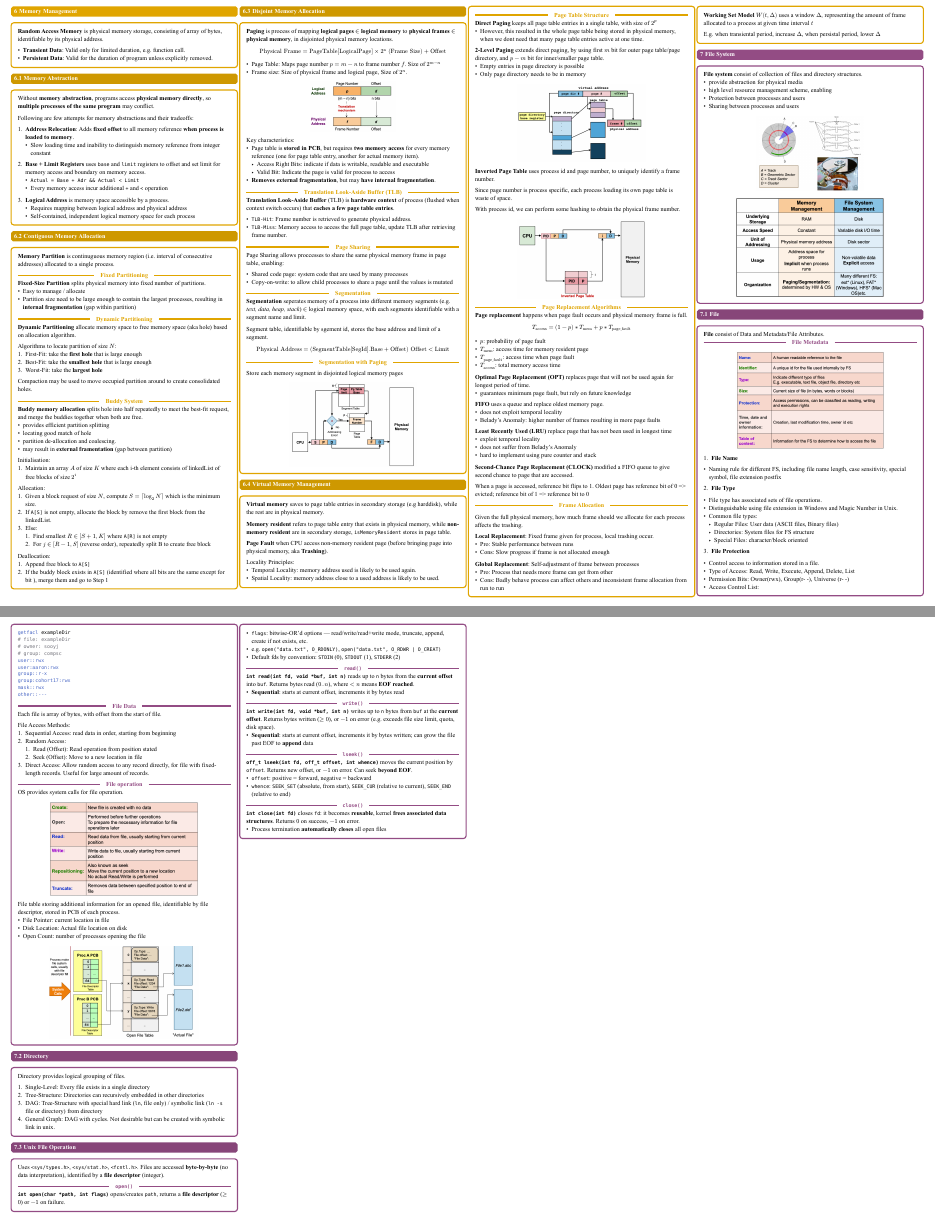
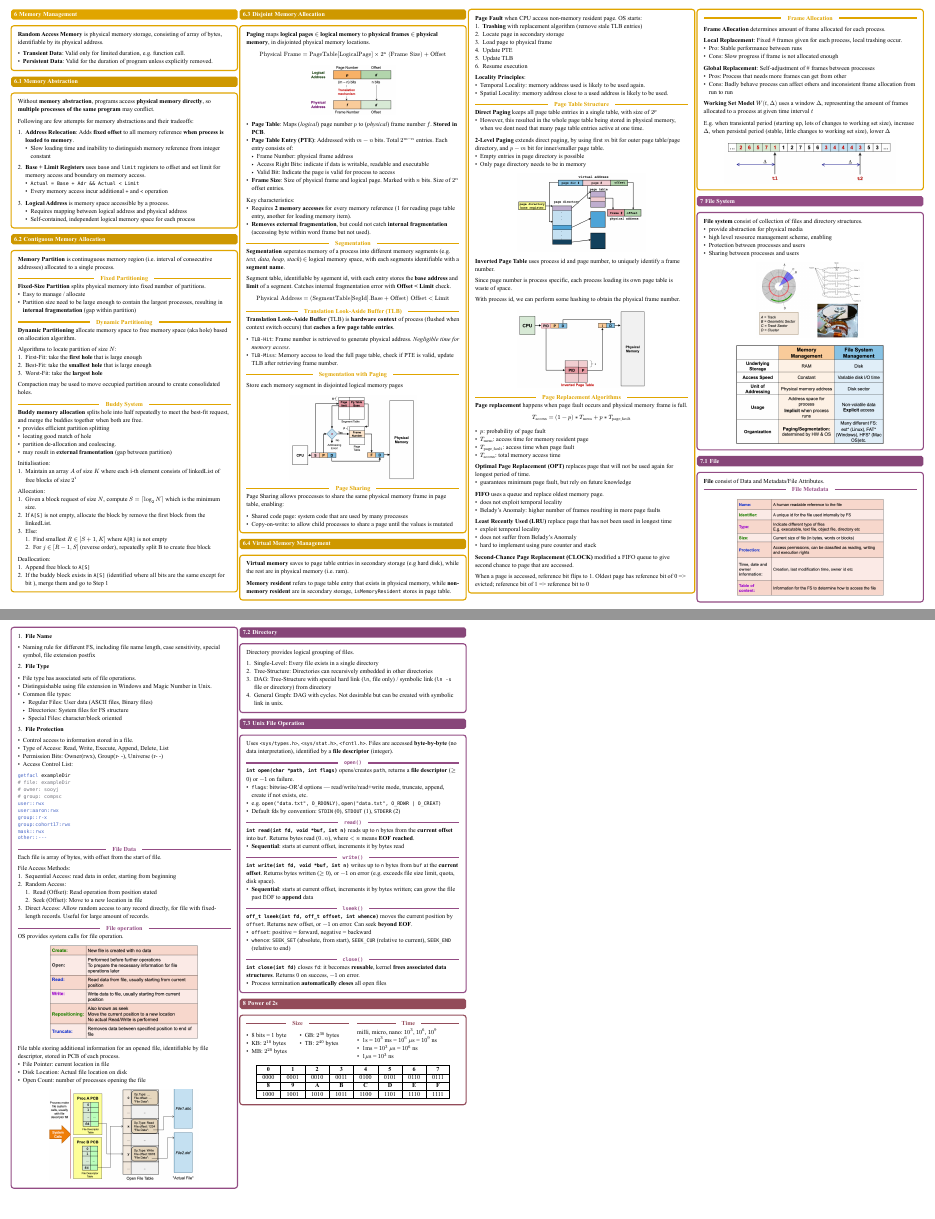
Before and after one commit to kiritowu/nus-cheatsheets, a Typst document (CS2106/cs2106.typ): two parts of pages 3 and 4 of 4, joined at a grey line, cut so that both start at the same text, the shorter picture padded with empty space. The pictures show the PDF file CS2106/cs2106.pdf that the author committed with the source.

Commit message:
[feat] minor 2106 update

```diff
--- a/CS2106/cs2106.typ
+++ b/CS2106/cs2106.typ
@@ -803,28 +803,38 @@ Distribute *lottery tickets* for resources (CPU time, I/O devices). At each deci
 
 == Disjoint Memory Allocation
 #concept-block[
-  *Paging* is process of mapping *logical pages* $in$ *logical memory* to *physical frames* $in$ *physical memory*, in disjointed physical memory locations.
+  *Paging* maps *logical pages* $in$ *logical memory* to *physical frames* $in$ *physical memory*, in disjointed physical memory locations.
 
   $
     "Physical Frame" = "PageTable"["LogicalPage"] times 2^"n" "(Frame Size)" + "Offset"
   $
 
-    - Page Table: Maps page number $p=m-n$ to frame number $f$. Size of $2^(m-n)$
-    - Frame size: Size of physical frame and logical page, Size of $2^n$.
-
   #align(center)[
     #image("images/w8/logical-physical-address.png", width: 40%)
   ]
 
-  Key characteristics:
-  - Page table is *stored in PCB*, but requires *two memory access* for every memory reference (one for page table entry, another for actual memory item).
+  - *Page Table*: Maps (_logical_) page number $p$ to (_physical_) frame number $f$. *Stored in PCB*.
+  - *Page Table Entry (PTE)*: Addressed with $m-n$ bits. Total $2^(m-n)$ entries. Each entry consists of:
+    - Frame Number: physical frame address
     - Access Right Bits: indicate if data is writable, readable and executable
     - Valid Bit: Indicate the page is valid for process to access
-  - *Removes external fragmentation*, but may *have internal fragmentation*.
+  - *Frame Size*: Size of physical frame and logical page. Marked with $n$ bits. Size of $2^n$ offset entries.
 
+  Key characteristics:
+  - Requires *2 memory accesses* for every memory reference (1 for reading page table entry, another for loading memory item).
+  - *Removes external fragmentation*, but could not catch *internal fragmentation* (accessing byte within word frame but not used).
+
+  #inline[Segmentation]
+  *Segmentation* seperates memory of a process into different memory segments (e.g. _text, data, heap, stack_) $in$ logical memory space, with each segments identifiable with a *segment name*.
+
+  Segment table, identifiable by sgement id, with each entry stores the *base address* and *limit* of a segment. Catches internal fragmentation error with *Offset < Limit* check.
+
+  $
+    "Physical Address" = ("SegmentTable"["SegId"]."Base" + "Offset") && "Offset" < "Limit"
+  $
 
   #inline[Translation Look-Aside Buffer (TLB)]
   *Translation Look-Aside Buffer* (TLB) is *hardware context* of process (flushed when context switch occurs) that *caches a few page table entries*.
 
-  - `TLB-Hit`: Frame number is retrieved to generate physical address.
-  - `TLB-Miss`: Memory access to access the full page table, update TLB after retrieving frame number.
+  - `TLB-Hit`: Frame number is retrieved to generate physical address. _Negligible time for memory access_.
+  - `TLB-Miss`: Memory access to load the full page table, check if PTE is valid, update TLB after retrieving frame number.
@@ -839,28 +853,20 @@ Distribute *lottery tickets* for resources (CPU time, I/O devices). At each deci
-  #inline[Segmentation]
-  *Segmentation* seperates memory of a process into different memory segments (e.g. _text, data, heap, stack_) $in$ logical memory space, with each segments identifiable with a segment name and limit.
-
-  Segment table, identifiable by sgement id, stores the base address and limit of a segment.
-
-  $
-    "Physical Address" = ("SegmentTable"["SegId"]."Base" + "Offset") && "Offset" < "Limit"
-  $
-
-  #inline[Segmentation with Paging]
-
-  Store each memory segment in disjointed logical memory pages
-
-  #align(center)[#image("images/w8/segmentation-with-paging.png", width: 60%)]
 ]
 
 == Virtual Memory Management
 #concept-block[
-  *Virtual memory* saves to page table entries in secondary storage (e.g harddisk), while the rest are in physical memory.
+  *Virtual memory* saves to page table entries in secondary storage (e.g hard disk), while the rest are in physical memory (i.e. ram).
 
   *Memory resident* refers to page table entry that exists in physical memory, while *non-memory resident* are in secondary storage, `isMemoryResident` stores in page table.
 
-  *Page Fault* when CPU access non-memory resident page (before bringing page into physical memory, aka *Trashing*).
+  *Page Fault* when CPU access non-memory resident page. OS starts:
+  1. *Trashing* with replacement algorithm (remove stale TLB entries)
+  2. Locate page in secondary storage
+  3. Load page to physical frame
+  4. Update PTE
+  5. Update TLB
+  6. Resume execution
 
-  Locality Principles:
+  *Locality Principles*:
   - Temporal Locality: memory address used is likely to be used again.
   - Spatial Locality: memory address close to a used address is likely to be used.
 
@@ -911,19 +917,21 @@ Distribute *lottery tickets* for resources (CPU time, I/O devices). At each deci
 
   #inline[Frame Allocation]
 
-  Given the full physical memory, how much frame should we allocate for each process affects the trashing.
+  *Frame Allocation* determines amount of frame allocated for each process.
 
-  *Local Replacement*: Fixed frame given for process, local trashing occur.
+  *Local Replacement*: Fixed \# frames given for each process, local trashing occur.
   - Pro: Stable performance between runs
   - Cons: Slow progress if frame is not allocated enough
 
-  *Global Replacement*: Self-adjustment of frame between processes
-  - Pro: Process that needs more frame can get from other
+  *Global Replacement*: Self-adjustment of \# frames between processes
+  - Pros: Process that needs more frames can get from other
   - Cons: Badly behave process can affect others and inconsistent frame allocation from run to run
 
-  *Working Set Model* $W (t, Delta)$ uses a window $Delta$, representing the amount of frame allocated to a process at given time interval $t$
+  *Working Set Model* $W (t, Delta)$ uses a window $Delta$, representing the amount of frames allocated to a process at given time interval $t$
 
-  E.g. when transiental period, increase $Delta$, when persistal period, lower $Delta$
+  E.g. when transiental period (starting up, lots of changes to working set size), increase $Delta$, when persistal period (stable, little changes to working set size), lower $Delta$
+
+  #align(center)[#image("images/w9/working-set.png", width: 80%)]
 ]
 
 = File System
@@ -1031,3 +1039,20 @@ Distribute *lottery tickets* for resources (CPU time, I/O devices). At each deci
   *`int close(int fd)`* closes `fd`: it becomes *reusable*, kernel *frees associated data structures*. Returns $0$ on success, $-1$ on error.
   - Process termination *automatically closes* all open files
 ]
+
+= Power of 2s
+#concept-block[
+  #columns(2)[
+    #inline[Size]
+    #columns(2)[
+    - 8 bits = 1 byte
+    - KB: $2^10$ bytes
+    - MB: $2^20$ bytes
+    #colbreak()
+    - GB: $2^30$ bytes
+    - TB: $2^40$ bytes
+    ]
+    #colbreak()
+    #inline[Time]
+    milli, micro, nano: $10^3$, $10^6$, $10^9$
+    - 1s = $10^3$ ms = $10^6$ $mu$s = $10^9$ ns
@@ -1033,0 +1063,12 @@ Distribute *lottery tickets* for resources (CPU time, I/O devices). At each deci
+    #table(
+      columns:8,
+      inset: 25%,
+      stroke: 0.5pt,
+      [*0*], [*1*], [*2*], [*3*], [*4*], [*5*], [*6*], [*7*],
+      [0000], [0001], [0010], [0011], [0100], [0101], [0110], [0111],
+      [*8*], [*9*], [*A*], [*B*], [*C*], [*D*], [*E*], [*F*],
+      [1000], [1001], [1010], [1011], [1100], [1101], [1110], [1111],
+    )
+  ]
+
+]
```
Also changed, not shown: CS2106/cs2106.pdf, CS2106/images/w9/working-set.png (added), CS2106/cs2106.typ (12 more changed lines).
